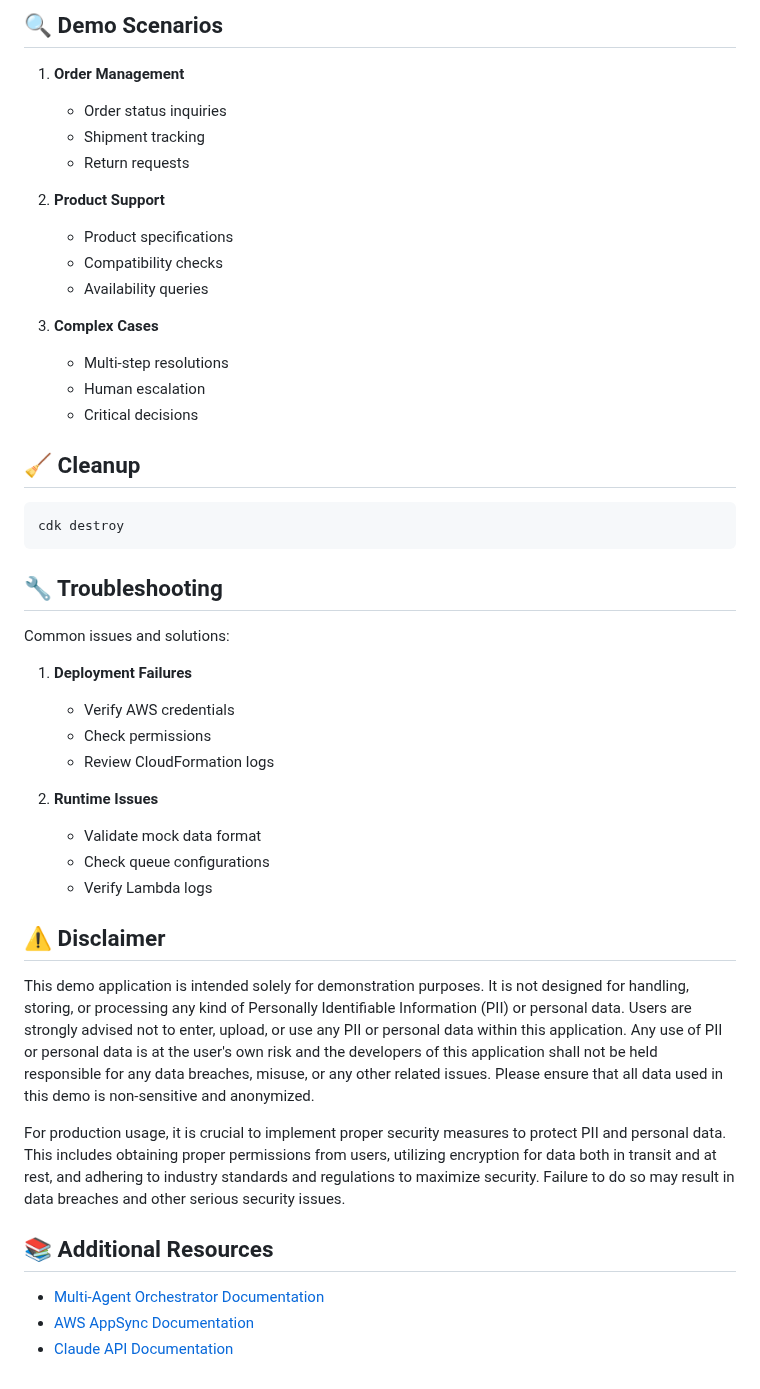
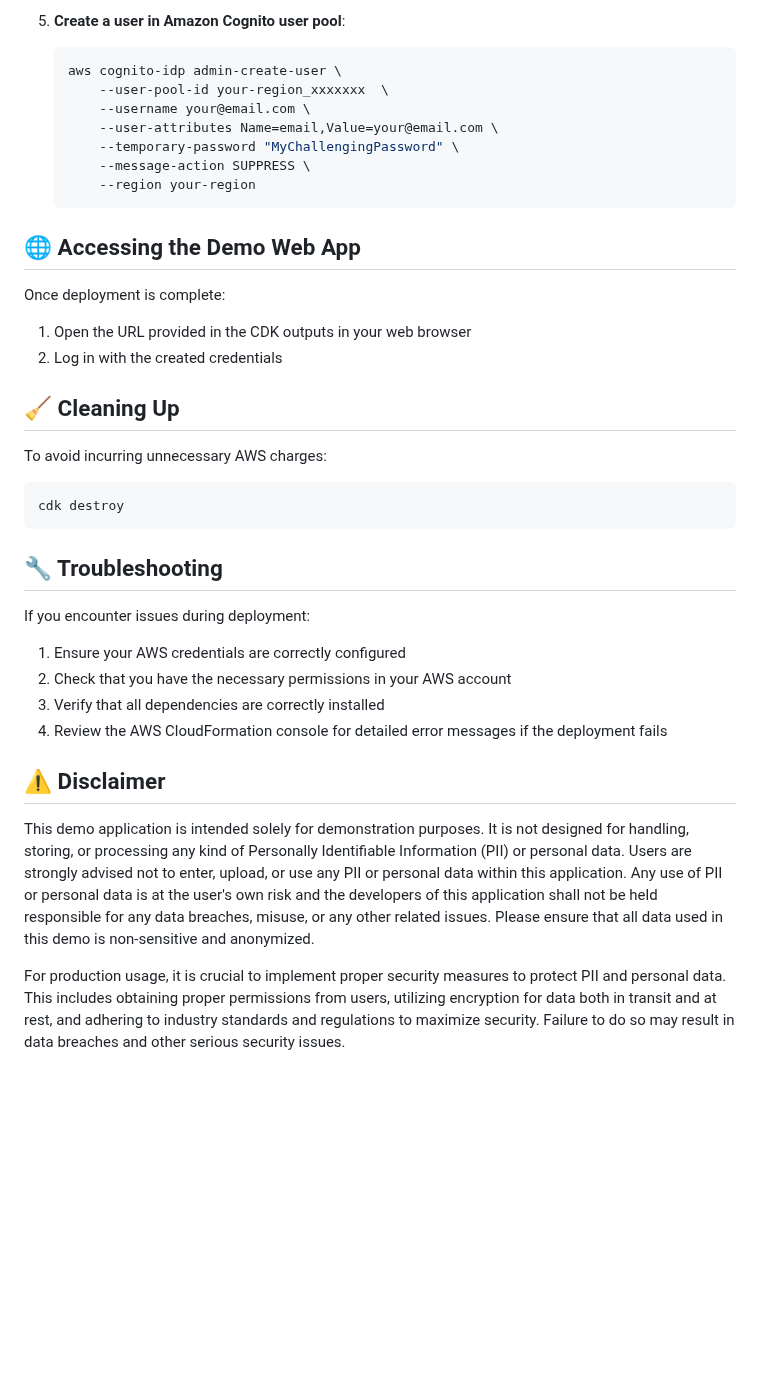
Before and after one commit to awslabs/multi-agent-orchestrator, a Markdown page: examples/ecommerce-support-simulator/README.md, the part around one of its changes. Rendered like a GitHub page; blank space fills up the shorter version.

````diff
--- a/examples/ecommerce-support-simulator/README.md
+++ b/examples/ecommerce-support-simulator/README.md
@@ -178,46 +134,39 @@ aws cognito-idp admin-create-user \
 
-## 🔍 Demo Scenarios
+5. **Create a user in Amazon Cognito user pool**:
+   ```bash
+   aws cognito-idp admin-create-user \
+       --user-pool-id your-region_xxxxxxx  \
+       --username your@email.com \
+       --user-attributes Name=email,Value=your@email.com \
+       --temporary-password "MyChallengingPassword" \
+       --message-action SUPPRESS \
+       --region your-region
+   ```
 
-1. **Order Management**
-   - Order status inquiries
-   - Shipment tracking
-   - Return requests
+## 🌐 Accessing the Demo Web App
 
-2. **Product Support**
-   - Product specifications
-   - Compatibility checks
-   - Availability queries
+Once deployment is complete:
+1. Open the URL provided in the CDK outputs in your web browser
+2. Log in with the created credentials
 
-3. **Complex Cases**
-   - Multi-step resolutions
-   - Human escalation
-   - Critical decisions
+## 🧹 Cleaning Up
 
-## 🧹 Cleanup
+To avoid incurring unnecessary AWS charges:
 ```bash
 cdk destroy
 ```
 
 ## 🔧 Troubleshooting
 
-Common issues and solutions:
-1. **Deployment Failures**
-   - Verify AWS credentials
-   - Check permissions
-   - Review CloudFormation logs
+If you encounter issues during deployment:
 
-2. **Runtime Issues**
-   - Validate mock data format
-   - Check queue configurations
-   - Verify Lambda logs
+1. Ensure your AWS credentials are correctly configured
+2. Check that you have the necessary permissions in your AWS account
+3. Verify that all dependencies are correctly installed
+4. Review the AWS CloudFormation console for detailed error messages if the deployment fails
 
 ## ⚠️ Disclaimer
 
 This demo application is intended solely for demonstration purposes. It is not designed for handling, storing, or processing any kind of Personally Identifiable Information (PII) or personal data. Users are strongly advised not to enter, upload, or use any PII or personal data within this application. Any use of PII or personal data is at the user's own risk and the developers of this application shall not be held responsible for any data breaches, misuse, or any other related issues. Please ensure that all data used in this demo is non-sensitive and anonymized.
 
 For production usage, it is crucial to implement proper security measures to protect PII and personal data. This includes obtaining proper permissions from users, utilizing encryption for data both in transit and at rest, and adhering to industry standards and regulations to maximize security. Failure to do so may result in data breaches and other serious security issues.
-## 📚 Additional Resources
-
-- [Multi-Agent Orchestrator Documentation](https://github.com/awslabs/multi-agent-orchestrator)
-- [AWS AppSync Documentation](https://docs.aws.amazon.com/appsync)
-- [Claude API Documentation](https://docs.anthropic.com/claude/reference)
````
Also changed, not shown: other parts of examples/ecommerce-support-simulator/README.md (+97 -141 lines).
